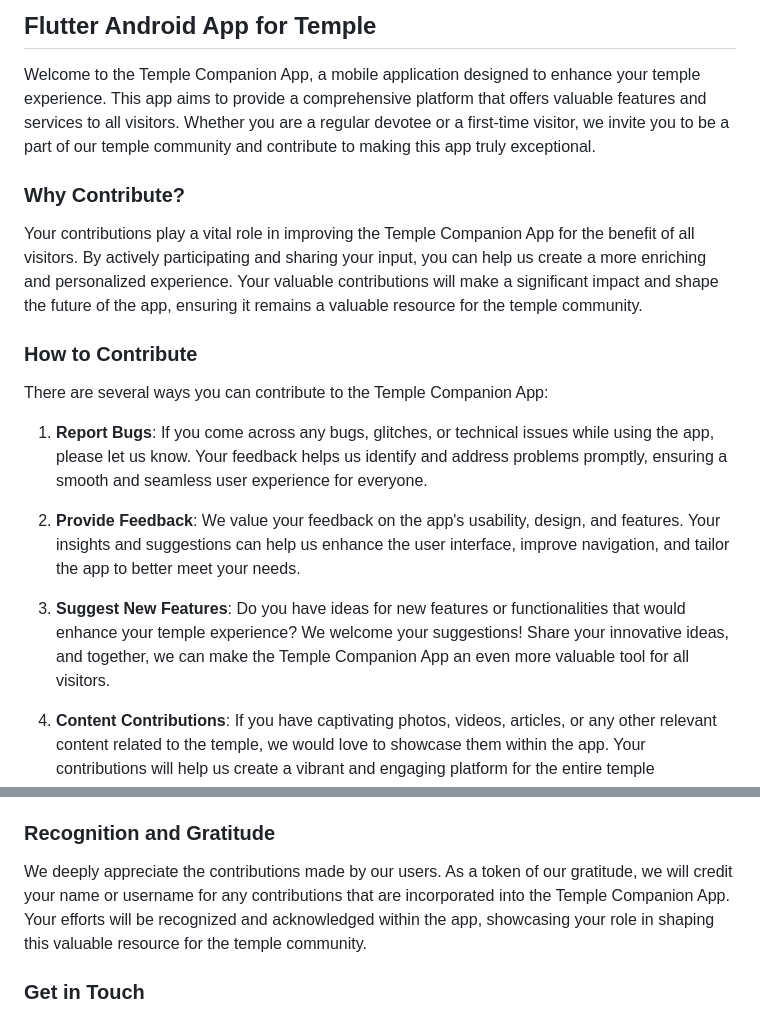
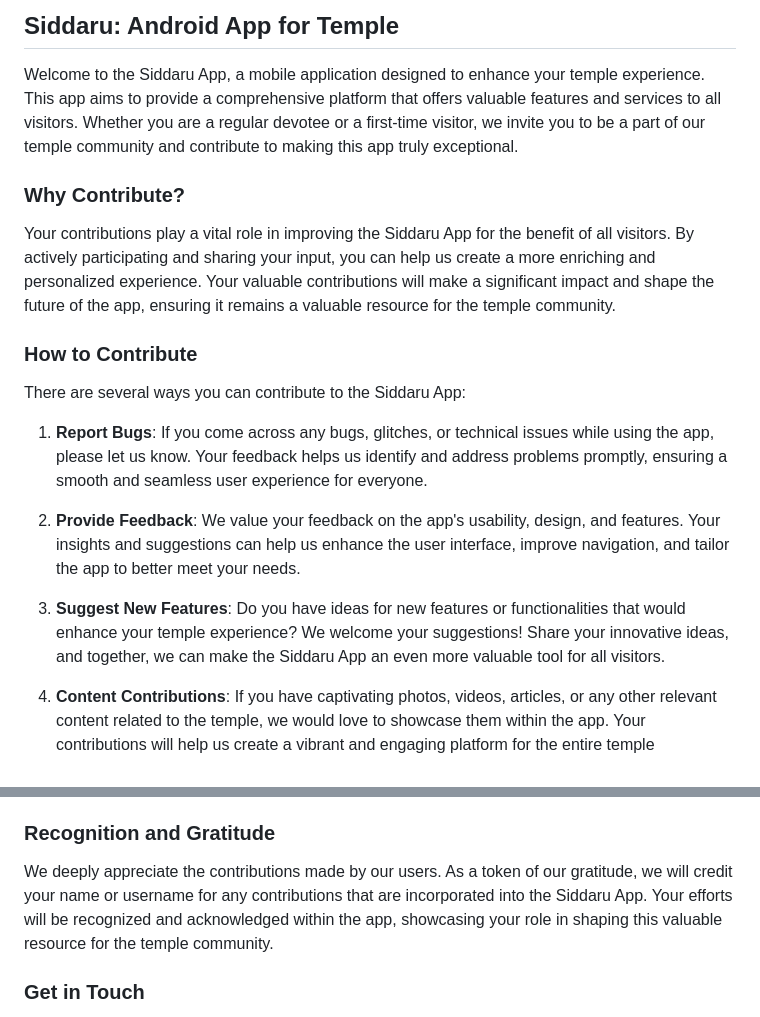
Before and after one commit to oghasiddaru/honnamole, a Markdown page: README.md, 2 parts joined by grey strips. GitHub-like rendering.

```diff
--- a/README.md
+++ b/README.md
@@ -1,20 +1,20 @@
-## Flutter Android App for Temple
+## Siddaru: Android App for Temple
 
-Welcome to the Temple Companion App, a mobile application designed to enhance your temple experience. This app aims to provide a comprehensive platform that offers valuable features and services to all visitors. Whether you are a regular devotee or a first-time visitor, we invite you to be a part of our temple community and contribute to making this app truly exceptional.
+Welcome to the Siddaru App, a mobile application designed to enhance your temple experience. This app aims to provide a comprehensive platform that offers valuable features and services to all visitors. Whether you are a regular devotee or a first-time visitor, we invite you to be a part of our temple community and contribute to making this app truly exceptional.
 
 ### Why Contribute?
 
-Your contributions play a vital role in improving the Temple Companion App for the benefit of all visitors. By actively participating and sharing your input, you can help us create a more enriching and personalized experience. Your valuable contributions will make a significant impact and shape the future of the app, ensuring it remains a valuable resource for the temple community.
+Your contributions play a vital role in improving the Siddaru App for the benefit of all visitors. By actively participating and sharing your input, you can help us create a more enriching and personalized experience. Your valuable contributions will make a significant impact and shape the future of the app, ensuring it remains a valuable resource for the temple community.
 
 ### How to Contribute
 
-There are several ways you can contribute to the Temple Companion App:
+There are several ways you can contribute to the Siddaru App:
 
 1. **Report Bugs**: If you come across any bugs, glitches, or technical issues while using the app, please let us know. Your feedback helps us identify and address problems promptly, ensuring a smooth and seamless user experience for everyone.
 
 2. **Provide Feedback**: We value your feedback on the app's usability, design, and features. Your insights and suggestions can help us enhance the user interface, improve navigation, and tailor the app to better meet your needs.
 
-3. **Suggest New Features**: Do you have ideas for new features or functionalities that would enhance your temple experience? We welcome your suggestions! Share your innovative ideas, and together, we can make the Temple Companion App an even more valuable tool for all visitors.
+3. **Suggest New Features**: Do you have ideas for new features or functionalities that would enhance your temple experience? We welcome your suggestions! Share your innovative ideas, and together, we can make the Siddaru App an even more valuable tool for all visitors.
 
 4. **Content Contributions**: If you have captivating photos, videos, articles, or any other relevant content related to the temple, we would love to showcase them within the app. Your contributions will help us create a vibrant and engaging platform for the entire temple community to enjoy.
 
@@ -32,7 +32,7 @@ To ensure effective contributions, please follow these guidelines:
 
 ### Recognition and Gratitude
 
-We deeply appreciate the contributions made by our users. As a token of our gratitude, we will credit your name or username for any contributions that are incorporated into the Temple Companion App. Your efforts will be recognized and acknowledged within the app, showcasing your role in shaping this valuable resource for the temple community.
+We deeply appreciate the contributions made by our users. As a token of our gratitude, we will credit your name or username for any contributions that are incorporated into the Siddaru App. Your efforts will be recognized and acknowledged within the app, showcasing your role in shaping this valuable resource for the temple community.
 
 ### Get in Touch
 
```
